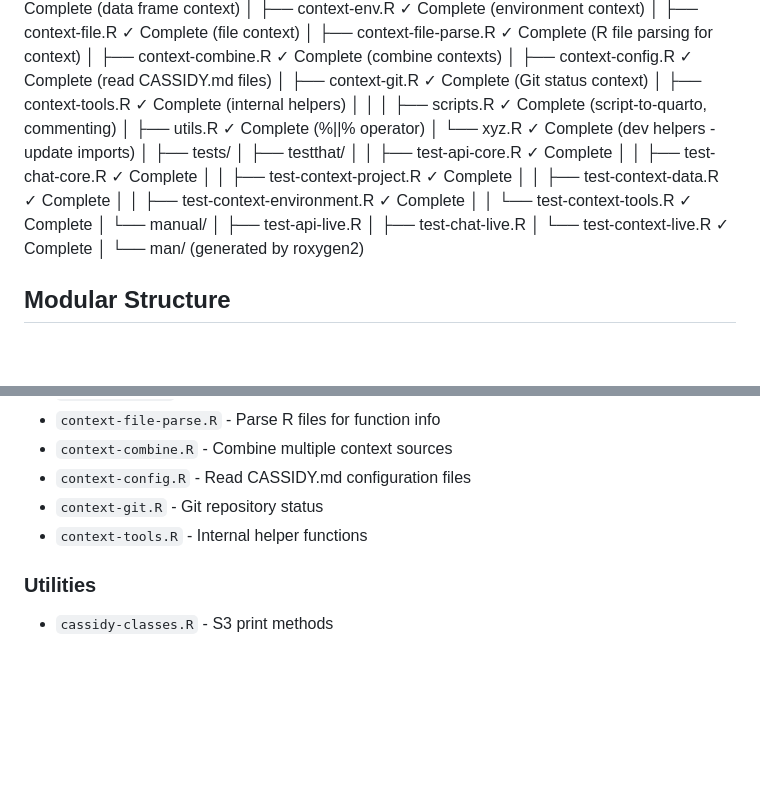
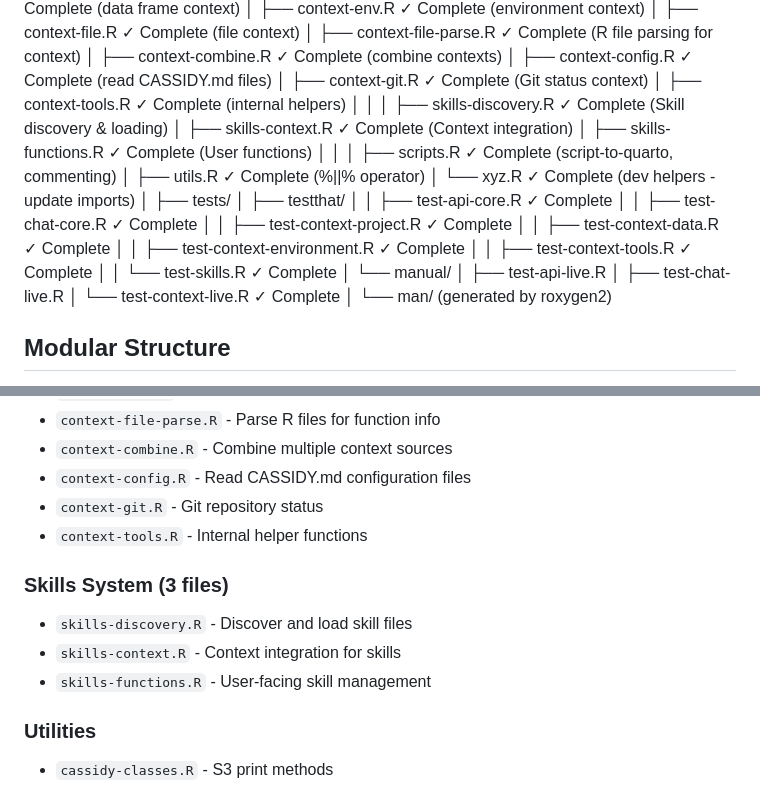
Before and after one commit to JDenn0514/cassidyr, a Markdown page: .claude/rules/file-structure.md, 2 parts joined by grey strips. Rendered like a GitHub page; blank space fills up the shorter version.

```diff
--- a/.claude/rules/file-structure.md
+++ b/.claude/rules/file-structure.md
@@ -35,6 +35,10 @@ cassidyr/
 │   ├── context-git.R                   ✓ Complete (Git status context)
 │   ├── context-tools.R                 ✓ Complete (internal helpers)
 │   │
+│   ├── skills-discovery.R              ✓ Complete (Skill discovery & loading)
+│   ├── skills-context.R                ✓ Complete (Context integration)
+│   ├── skills-functions.R              ✓ Complete (User functions)
+│   │
 │   ├── scripts.R                       ✓ Complete (script-to-quarto, commenting)
 │   ├── utils.R                         ✓ Complete (%||% operator)
 │   └── xyz.R                           ✓ Complete (dev helpers - update imports)
@@ -46,7 +50,8 @@ cassidyr/
 │   │   ├── test-context-project.R    ✓ Complete
 │   │   ├── test-context-data.R       ✓ Complete
 │   │   ├── test-context-environment.R ✓ Complete
-│   │   └── test-context-tools.R      ✓ Complete
+│   │   ├── test-context-tools.R      ✓ Complete
+│   │   └── test-skills.R             ✓ Complete
 │   └── manual/
 │       ├── test-api-live.R
 │       ├── test-chat-live.R
@@ -93,6 +98,11 @@ The package follows a modular organization with clear separation of concerns:
 - `context-git.R` - Git repository status
 - `context-tools.R` - Internal helper functions
 
+### Skills System (3 files)
+- `skills-discovery.R` - Discover and load skill files
+- `skills-context.R` - Context integration for skills
+- `skills-functions.R` - User-facing skill management
+
 ### Utilities
 - `cassidy-classes.R` - S3 print methods
 - `cassidyr-package.R` - Package documentation and imports
```
Also changed, not shown: .claude/rules/roadmap.md (+30 -4 lines).
